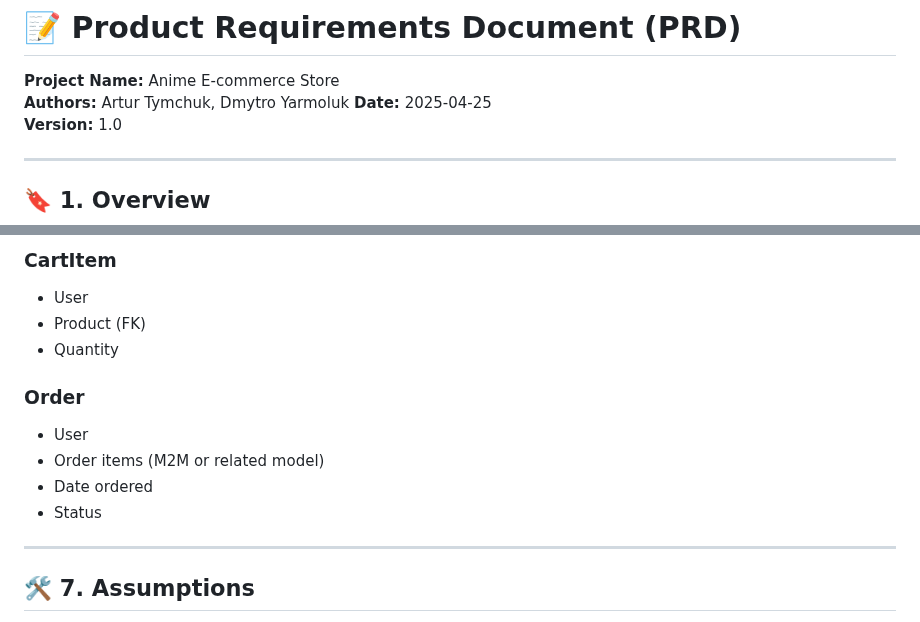
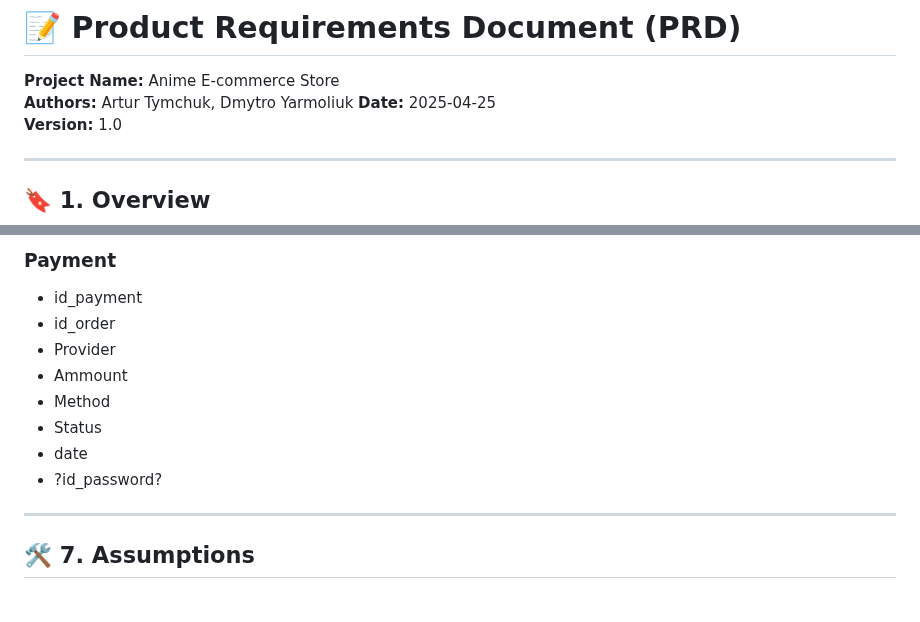
Before and after one commit to AvensTach/AnimeStore, a Markdown page: anime_ecommerce_prd.md, 2 parts joined by grey strips. GitHub-like rendering.

Commit message:
some cahnges to prd (data models)

```diff
--- a/anime_ecommerce_prd.md
+++ b/anime_ecommerce_prd.md
@@ -2,7 +2,7 @@
 # 📝 Product Requirements Document (PRD)
 
 **Project Name:** Anime E-commerce Store
-**Authors:** Artur Tymchuk, Dmytro Yarmoluk
+**Authors:** Artur Tymchuk, Dmytro Yarmoliuk
 **Date:** 2025-04-25
 **Version:** 1.0
 
@@ -93,14 +124,14 @@ Provide a smooth, user-friendly shopping experience for anime fans, built using
 
-### CartItem
-- User
-- Product (FK)
-- Quantity
+### Payment
+- id_payment
+- id_order
+- Provider
+- Ammount
+- Method
+- Status
+- date
+- ?id_password?
 
-### Order
-- User
-- Order items (M2M or related model)
-- Date ordered
-- Status
 
 ---
 
```
Also changed, not shown: other parts of anime_ecommerce_prd.md (+45 -14 lines).
